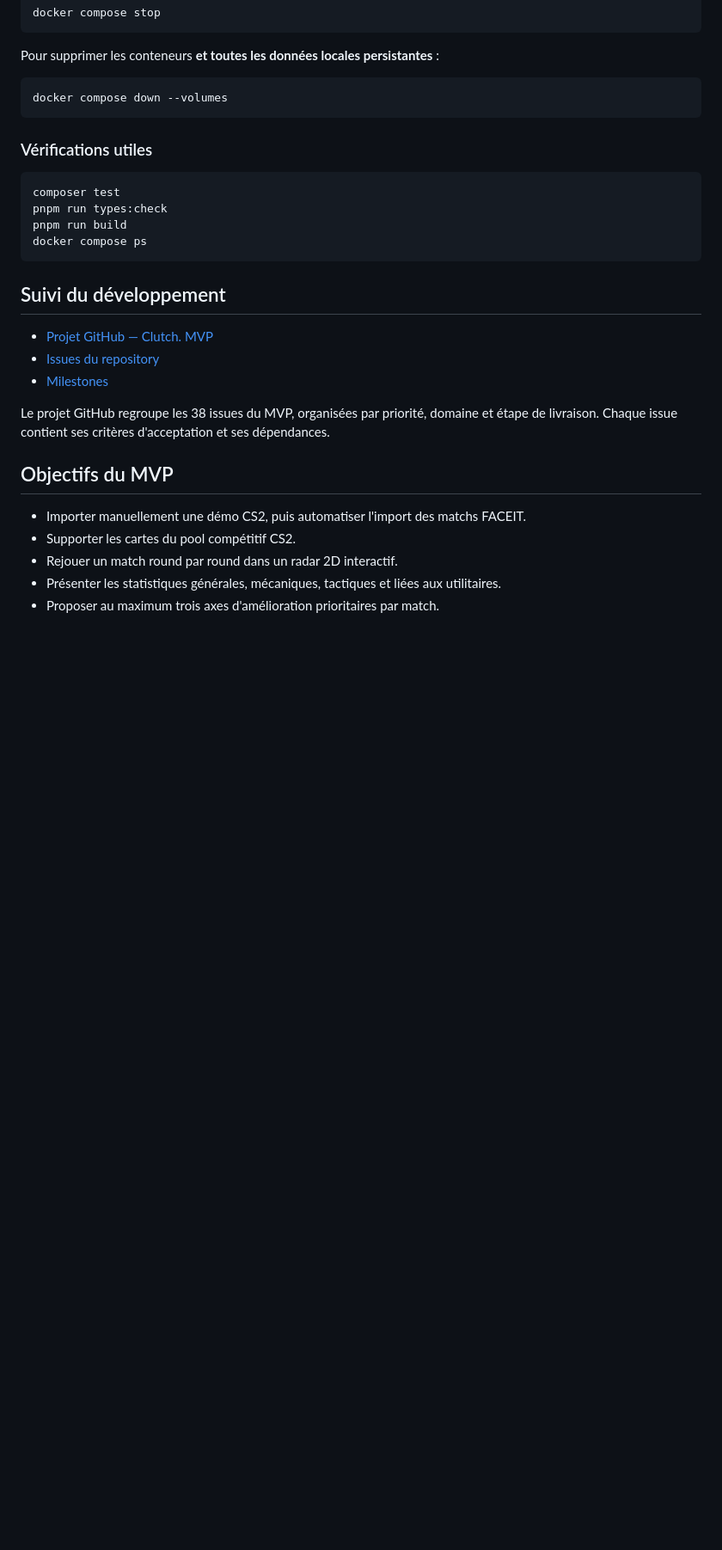
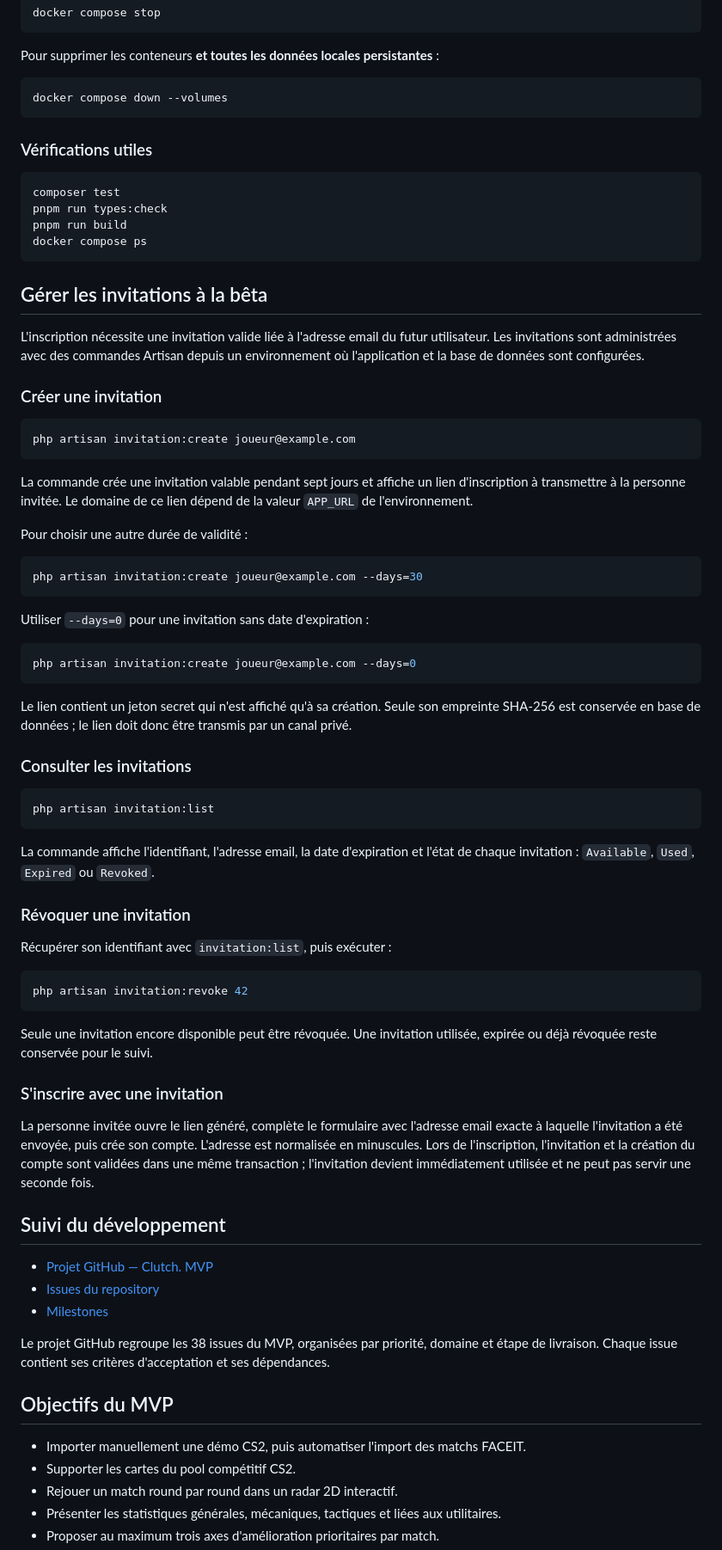
Before and after one commit to koulaw/clutch, a Markdown page: README.md, the part around the change. Shown at 86% size. GitHub-like rendering; blank space fills up the shorter version.

Commit message:
docs: add invitation instructions in readme

````diff
--- a/README.md
+++ b/README.md
@@ -75,6 +75,54 @@ pnpm run types:check
 pnpm run build
 docker compose ps
 ```
+
+## Gérer les invitations à la bêta
+
+L'inscription nécessite une invitation valide liée à l'adresse email du futur utilisateur. Les invitations sont administrées avec des commandes Artisan depuis un environnement où l'application et la base de données sont configurées.
+
+### Créer une invitation
+
+```bash
+php artisan invitation:create joueur@example.com
+```
+
+La commande crée une invitation valable pendant sept jours et affiche un lien d'inscription à transmettre à la personne invitée. Le domaine de ce lien dépend de la valeur `APP_URL` de l'environnement.
+
+Pour choisir une autre durée de validité :
+
+```bash
+php artisan invitation:create joueur@example.com --days=30
+```
+
+Utiliser `--days=0` pour une invitation sans date d'expiration :
+
+```bash
+php artisan invitation:create joueur@example.com --days=0
+```
+
+Le lien contient un jeton secret qui n'est affiché qu'à sa création. Seule son empreinte SHA-256 est conservée en base de données ; le lien doit donc être transmis par un canal privé.
+
+### Consulter les invitations
+
+```bash
+php artisan invitation:list
+```
+
+La commande affiche l'identifiant, l'adresse email, la date d'expiration et l'état de chaque invitation : `Available`, `Used`, `Expired` ou `Revoked`.
+
+### Révoquer une invitation
+
+Récupérer son identifiant avec `invitation:list`, puis exécuter :
+
+```bash
+php artisan invitation:revoke 42
+```
+
+Seule une invitation encore disponible peut être révoquée. Une invitation utilisée, expirée ou déjà révoquée reste conservée pour le suivi.
+
+### S'inscrire avec une invitation
+
+La personne invitée ouvre le lien généré, complète le formulaire avec l'adresse email exacte à laquelle l'invitation a été envoyée, puis crée son compte. L'adresse est normalisée en minuscules. Lors de l'inscription, l'invitation et la création du compte sont validées dans une même transaction ; l'invitation devient immédiatement utilisée et ne peut pas servir une seconde fois.
 
 ## Suivi du développement
 
````
